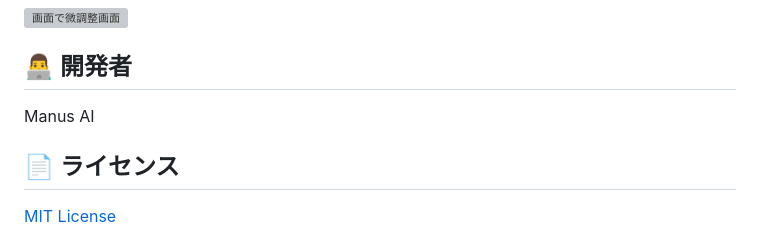
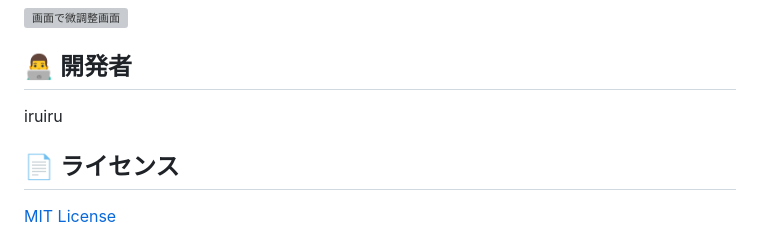
Before and after one commit to iruiru0605-coder/interview-scheduler, a Markdown page: README.md, the part around the change. GitHub-like rendering; grey boxes are pictures that could not be loaded.

```diff
--- a/README.md
+++ b/README.md
@@ -62,7 +62,7 @@ Googleフォームの回答スプレッドシートからCSVをダウンロー
 
 ## 👨‍💻 開発者
 
-Manus AI
+iruiru
 
 ## 📄 ライセンス
 
```
